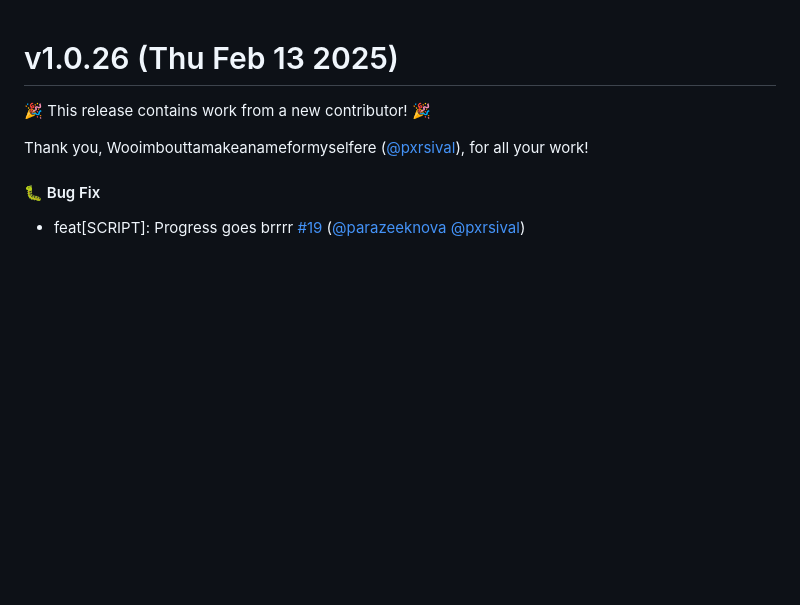
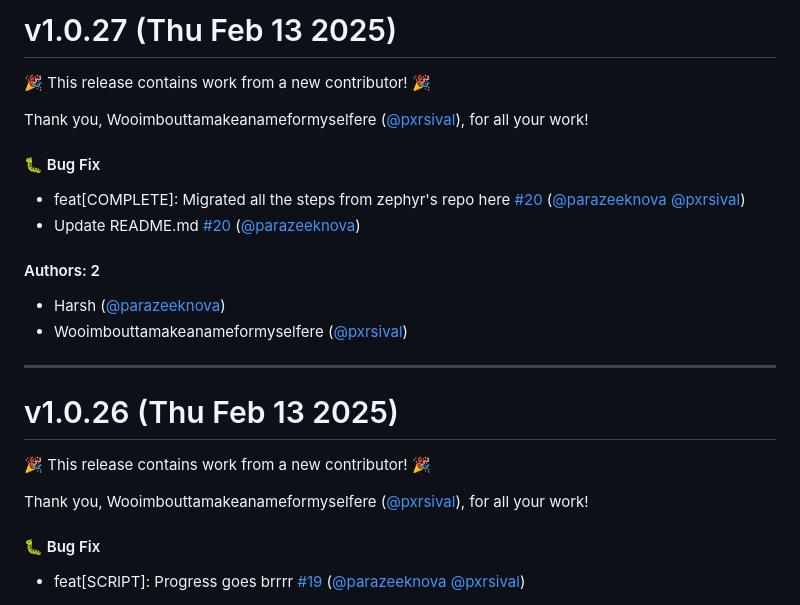
Before and after one commit to parazeeknova/zephyr-forge, a Markdown page: CHANGELOG.md, the part around the change. Drawn GitHub-style; blank space fills up the shorter version.

Commit message:
Update CHANGELOG.md [skip ci]

```diff
--- a/CHANGELOG.md
+++ b/CHANGELOG.md
@@ -1,3 +1,21 @@
+# v1.0.27 (Thu Feb 13 2025)
+
+:tada: This release contains work from a new contributor! :tada:
+
+Thank you, Wooimbouttamakeanameformyselfere ([@pxrsival](https://github.com/pxrsival)), for all your work!
+
+#### 🐛 Bug Fix
+
+- feat[COMPLETE]: Migrated all the steps from zephyr's repo here [#20](https://github.com/parazeeknova/zephyr-forge/pull/20) ([@parazeeknova](https://github.com/parazeeknova) [@pxrsival](https://github.com/pxrsival))
+- Update README.md [#20](https://github.com/parazeeknova/zephyr-forge/pull/20) ([@parazeeknova](https://github.com/parazeeknova))
+
+#### Authors: 2
+
+- Harsh ([@parazeeknova](https://github.com/parazeeknova))
+- Wooimbouttamakeanameformyselfere ([@pxrsival](https://github.com/pxrsival))
+
+---
+
 # v1.0.26 (Thu Feb 13 2025)
 
 :tada: This release contains work from a new contributor! :tada:
```
